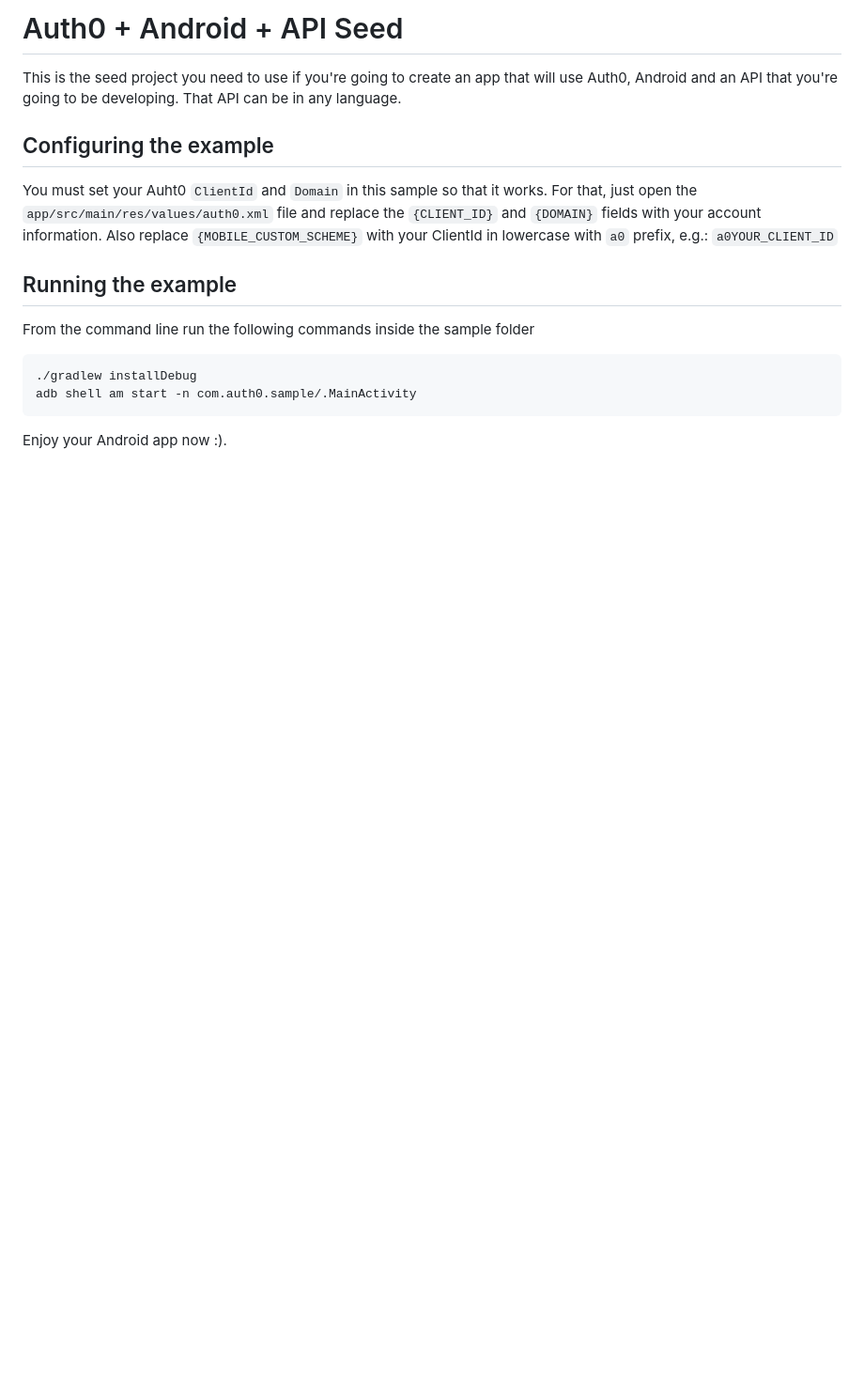
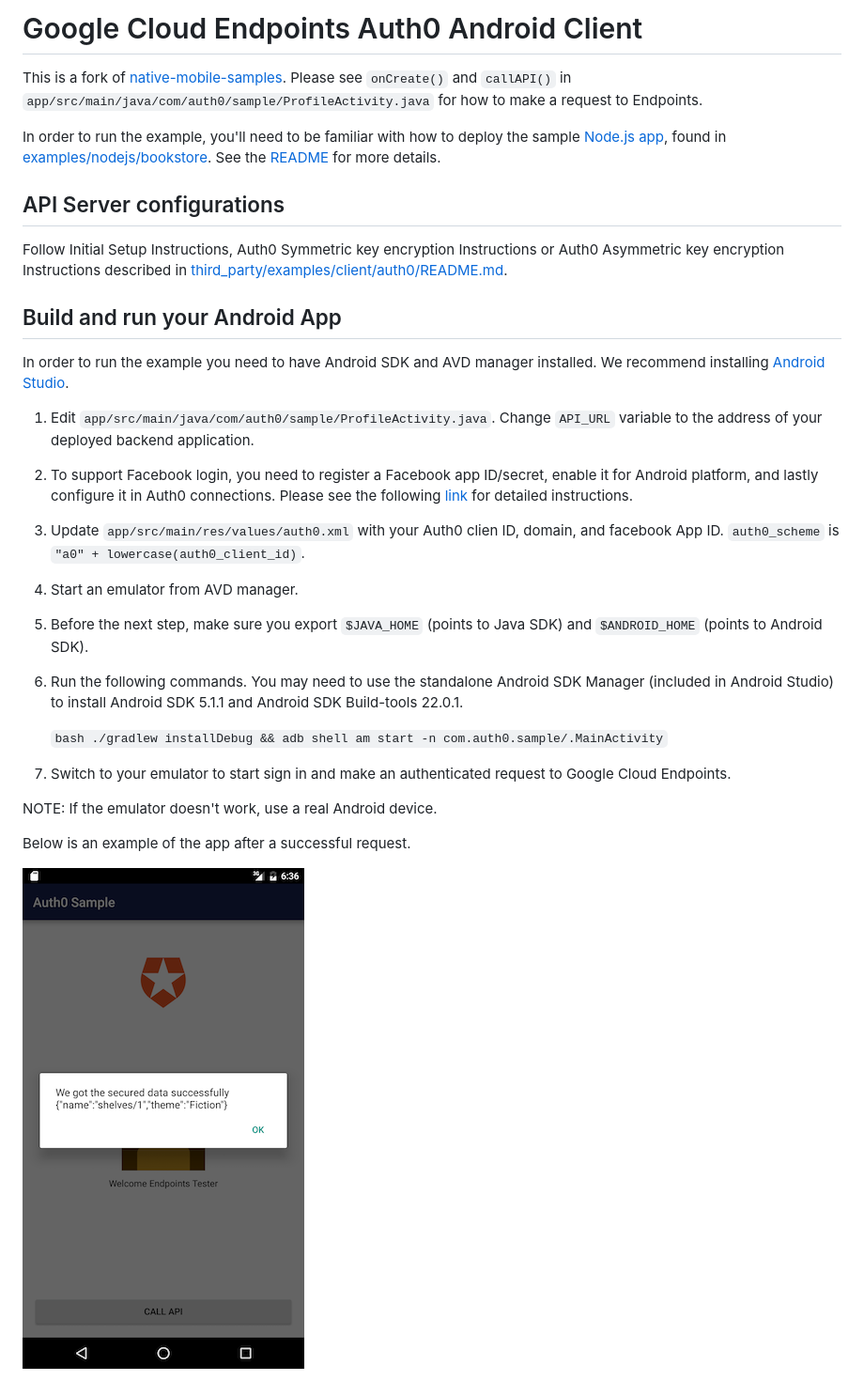
Before and after one commit to GoogleCloudPlatform/endpoints-samples, a Markdown page: auth0-android/README.md, the part around the change. Shown: that part at 94% size. GitHub-like rendering; pictures changed too: auth0-android/auth0_android.png (added); blank space fills up the shorter version.

Commit message:
An Android client calls a Google Cloud Endpoints API using an Auth0 credential.

````diff
--- a/auth0-android/README.md
+++ b/auth0-android/README.md
@@ -1,19 +1,51 @@
-# Auth0 + Android + API Seed
+# Google Cloud Endpoints Auth0 Android Client
 
-This is the seed project you need to use if you're going to create an app that will use Auth0, Android and an API that you're going to be developing. That API can be in any language.
+This is a fork of
+[native-mobile-samples](https://github.com/auth0/native-mobile-samples/tree/b378ef05544d94ac5dda369ebb4102cd3dc9bbfa/Android/basic-sample).
+Please see `onCreate()` and `callAPI()` in
+`app/src/main/java/com/auth0/sample/ProfileActivity.java` for how to make
+a request to Endpoints.
 
-## Configuring the example
+In order to run the example, you'll need to be familiar with how to deploy
+the sample [Node.js app](/examples/nodejs/bookstore/README.md), found in
+[examples/nodejs/bookstore](/examples/nodejs/bookstore).
+See the [README](/examples/nodejs/bookstore/README.md) for more details.
 
-You must set your Auht0 `ClientId` and `Domain` in this sample so that it works. For that, just open the `app/src/main/res/values/auth0.xml` file and replace the `{CLIENT_ID}` and `{DOMAIN}` fields with your account information.
-Also replace `{MOBILE_CUSTOM_SCHEME}` with your ClientId in lowercase with `a0` prefix, e.g.: `a0YOUR_CLIENT_ID`
+## API Server configurations
 
-## Running the example
+Follow Initial Setup Instructions, Auth0 Symmetric key encryption Instructions
+or Auth0 Asymmetric key encryption Instructions described in
+[third_party/examples/client/auth0/README.md](/third_party/examples/client/auth0/README.md).
 
-From the command line run the following commands inside the sample folder
+## Build and run your Android App
 
-```bash
-./gradlew installDebug
-adb shell am start -n com.auth0.sample/.MainActivity
-```
+In order to run the example you need to have Android SDK and AVD manager
+installed. We recommend installing
+[Android Studio](http://developer.android.com/tools/studio/index.html).
 
-Enjoy your Android app now :).
+1. Edit `app/src/main/java/com/auth0/sample/ProfileActivity.java`. Change
+   `API_URL` variable to the address of your deployed backend application.
+2. To support Facebook login, you need to register a Facebook app
+   ID/secret, enable it for Android platform, and lastly configure it
+   in Auth0 connections. Please see the following
+   [link](https://auth0.com/docs/connections/social/facebook) for detailed
+   instructions.
+3. Update `app/src/main/res/values/auth0.xml` with your Auth0 clien ID, domain,
+   and facebook App ID. `auth0_scheme` is `"a0" + lowercase(auth0_client_id)`.
+4. Start an emulator from AVD manager.
+5. Before the next step, make sure you export `$JAVA_HOME` (points to Java SDK)
+   and `$ANDROID_HOME` (points to Android SDK).
+6. Run the following commands. You may need to use the standalone
+   Android SDK Manager (included in Android Studio) to install Android
+   SDK 5.1.1 and Android SDK Build-tools 22.0.1.
+
+    `bash ./gradlew installDebug && adb shell am start -n com.auth0.sample/.MainActivity`
+
+7. Switch to your emulator to start sign in and make an authenticated request
+   to Google Cloud Endpoints.
+
+NOTE: If the emulator doesn't work, use a real Android device.
+
+Below is an example of the app after a successful request.
+
+![an example of the app after a successful request](auth0_android.png)
````
Also changed, not shown: 5 other files.
